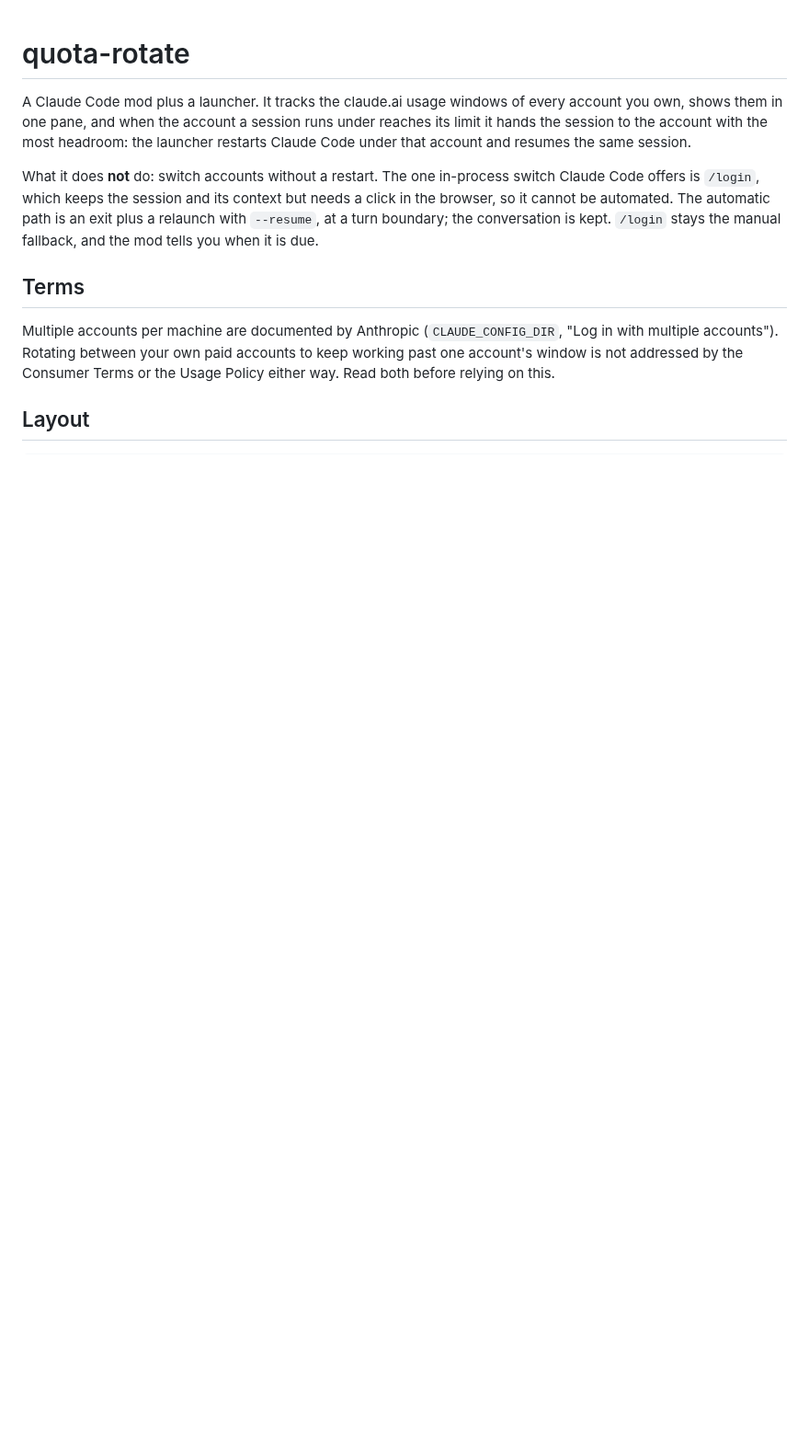
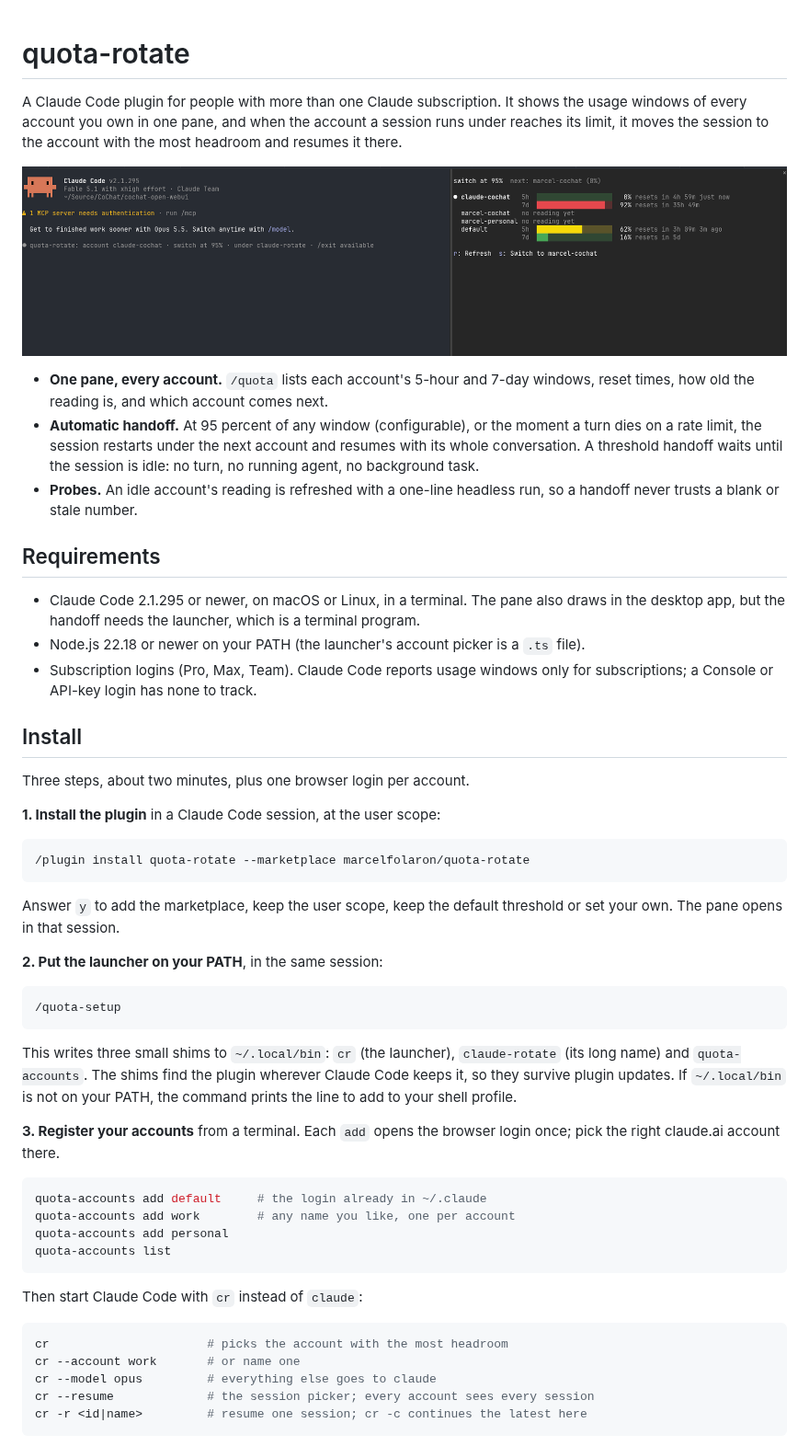
Before and after one commit to marcelfolaron/quota-rotate, a Markdown page: README.md, the part around one of its changes. Shown at 92% size. Rendered like a GitHub page; pictures changed too: docs/quota-pane.png (added); blank space fills up the shorter version.

````diff
--- a/README.md
+++ b/README.md
@@ -1,21 +1,70 @@
 # quota-rotate
 
-A Claude Code mod plus a launcher. It tracks the claude.ai usage windows of every
-account you own, shows them in one pane, and when the account a session runs under
-reaches its limit it hands the session to the account with the most headroom:
-the launcher restarts Claude Code under that account and resumes the same session.
+A Claude Code plugin for people with more than one Claude subscription. It shows the
+usage windows of every account you own in one pane, and when the account a session runs
+under reaches its limit, it moves the session to the account with the most headroom and
+resumes it there.
 
-What it does **not** do: switch accounts without a restart. The one in-process
-switch Claude Code offers is `/login`, which keeps the session and its context but
-needs a click in the browser, so it cannot be automated. The automatic path is an
-exit plus a relaunch with `--resume`, at a turn boundary; the conversation is kept.
-`/login` stays the manual fallback, and the mod tells you when it is due.
+![The quota pane: one row per account and window, the next account, and the keys](docs/quota-pane.png)
 
-## Terms
+- **One pane, every account.** `/quota` lists each account's 5-hour and 7-day windows,
+  reset times, how old the reading is, and which account comes next.
+- **Automatic handoff.** At 95 percent of any window (configurable), or the moment a turn
+  dies on a rate limit, the session restarts under the next account and resumes with its
+  whole conversation. A threshold handoff waits until the session is idle: no turn, no
+  running agent, no background task.
+- **Probes.** An idle account's reading is refreshed with a one-line headless run, so a
+  handoff never trusts a blank or stale number.
 
-Multiple accounts per machine are documented by Anthropic (`CLAUDE_CONFIG_DIR`,
-"Log in with multiple accounts"). Rotating between your own paid accounts to keep
-working past one account's window is not addressed by the Consumer Terms or the
-Usage Policy either way. Read both before relying on this.
+## Requirements
 
-## Layout
+- Claude Code 2.1.295 or newer, on macOS or Linux, in a terminal. The pane also draws in
+  the desktop app, but the handoff needs the launcher, which is a terminal program.
+- Node.js 22.18 or newer on your PATH (the launcher's account picker is a `.ts` file).
+- Subscription logins (Pro, Max, Team). Claude Code reports usage windows only for
+  subscriptions; a Console or API-key login has none to track.
+
+## Install
+
+Three steps, about two minutes, plus one browser login per account.
+
+**1. Install the plugin** in a Claude Code session, at the user scope:
+
+```
+/plugin install quota-rotate --marketplace marcelfolaron/quota-rotate
+```
+
+Answer `y` to add the marketplace, keep the user scope, keep the default threshold or set
+your own. The pane opens in that session.
+
+**2. Put the launcher on your PATH**, in the same session:
+
+```
+/quota-setup
+```
+
+This writes three small shims to `~/.local/bin`: `cr` (the launcher), `claude-rotate`
+(its long name) and `quota-accounts`. The shims find the plugin wherever Claude Code
+keeps it, so they survive plugin updates. If `~/.local/bin` is not on your PATH, the
+command prints the line to add to your shell profile.
+
+**3. Register your accounts** from a terminal. Each `add` opens the browser login once;
+pick the right claude.ai account there.
+
+```bash
+quota-accounts add default     # the login already in ~/.claude
+quota-accounts add work        # any name you like, one per account
+quota-accounts add personal
+quota-accounts list
+```
+
+Then start Claude Code with `cr` instead of `claude`:
+
+```bash
+cr                      # picks the account with the most headroom
+cr --account work       # or name one
+cr --model opus         # everything else goes to claude
+cr --resume             # the session picker; every account sees every session
+cr -r <id|name>         # resume one session; cr -c continues the latest here
+```
+
````
Also changed, not shown: other parts of README.md (+129 -81 lines), 15 other files.
